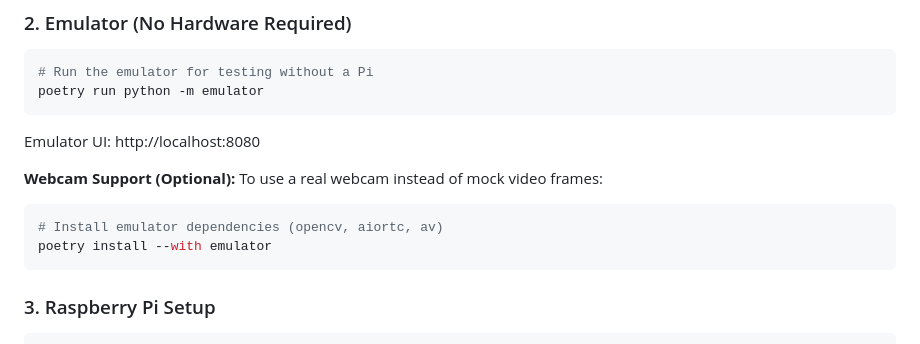
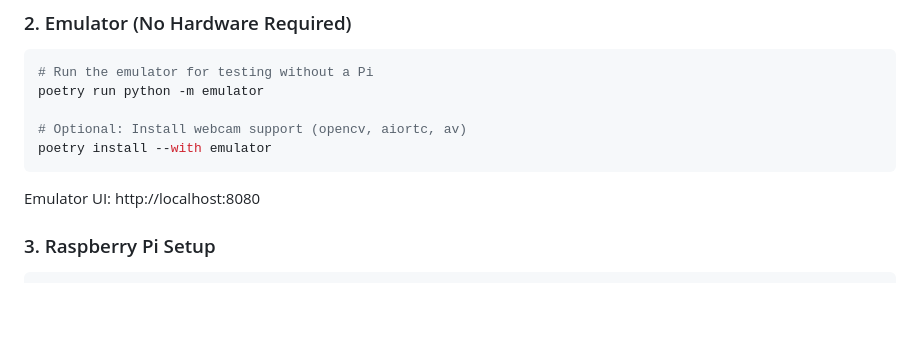
Before and after one commit to YourBr0ther/murph, a Markdown page: README.md, the part around the change. Rendered like a GitHub page; blank space fills up the shorter version.

Commit message:
docs: Integrate webcam instructions into emulator code block
🤖 Generated with [Claude Code](https://claude.com/claude-code)

Co-Authored-By: Claude <noreply@anthropic.com>

````diff
--- a/README.md
+++ b/README.md
@@ -89,16 +89,12 @@ Dashboard: http://localhost:8081
 ```bash
 # Run the emulator for testing without a Pi
 poetry run python -m emulator
+
+# Optional: Install webcam support (opencv, aiortc, av)
+poetry install --with emulator
 ```
 
 Emulator UI: http://localhost:8080
-
-**Webcam Support (Optional):** To use a real webcam instead of mock video frames:
-
-```bash
-# Install emulator dependencies (opencv, aiortc, av)
-poetry install --with emulator
-```
 
 ### 3. Raspberry Pi Setup
 
````
